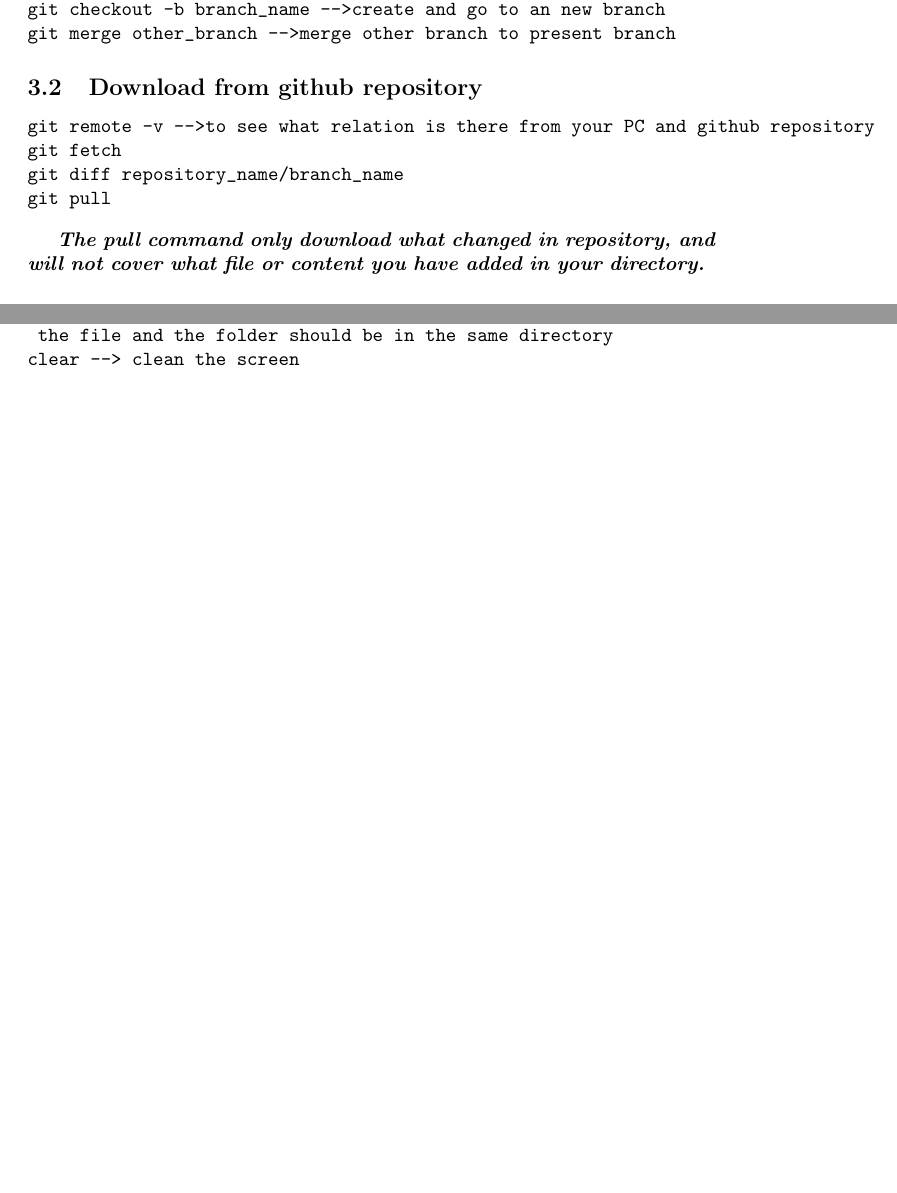
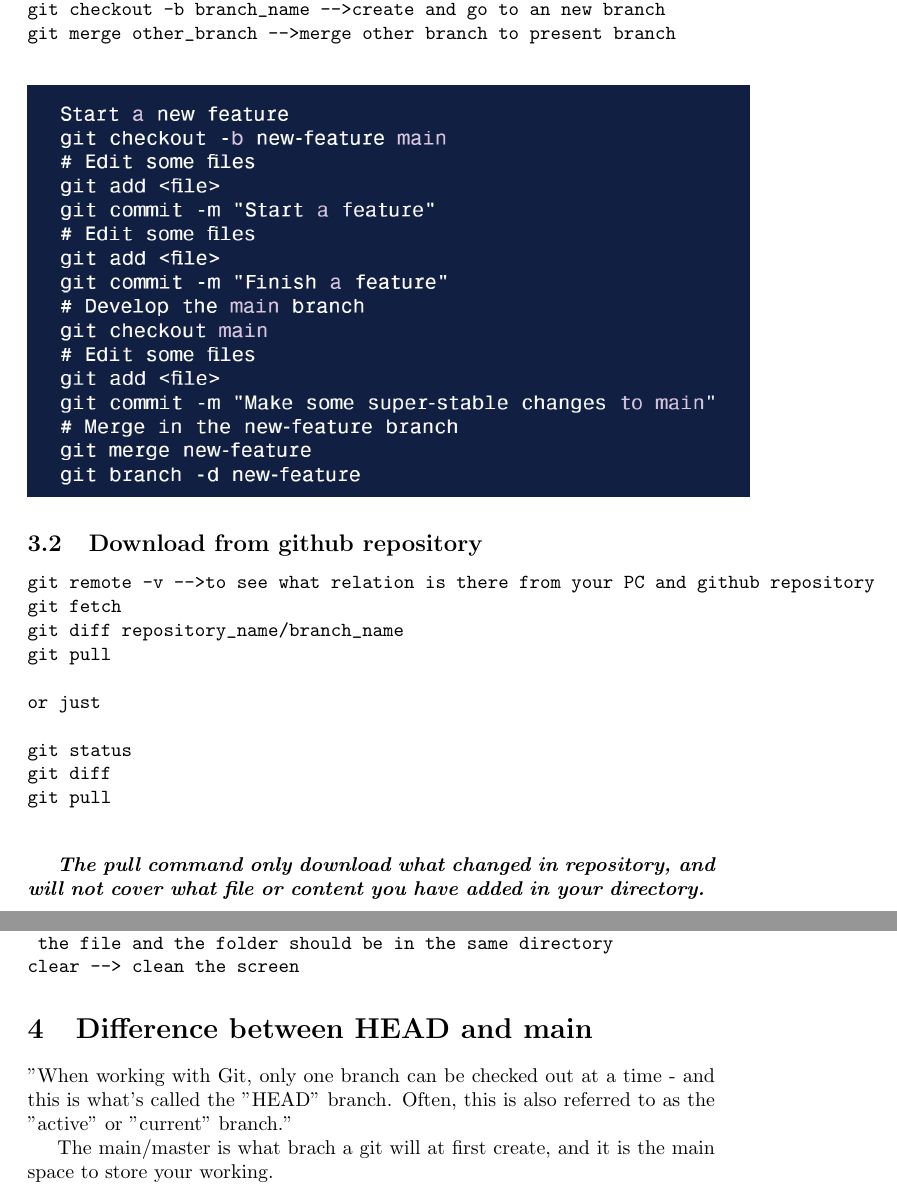
Before and after one commit to yudingshechu/Effective-Programming-Practice-for-Economists, a LaTeX document (Git-notes/git-notes.tex): two parts of pages 4 and 5 of 5 before the commit and two parts of pages 4 and 5 of 6 after it, joined at a grey line, cut so that both start at the same text, the shorter picture padded with empty space. Compiled offline with pdfLaTeX.

Commit message:
new version with git merge

```diff
--- a/Git-notes/git-notes.tex
+++ b/Git-notes/git-notes.tex
@@ -81,7 +81,9 @@ git branch -D_branchname -->delete a branch definitly
 git checkout -b branch_name -->create and go to an new branch
 git merge other_branch -->merge other branch to present branch
 \end{verbatim}
-
+\begin{center}
+\includegraphics[scale=0.6]{gitmerge}
+\end{center}
 \subsection{Download from github repository}
 
 \begin{verbatim}
@@ -89,6 +91,13 @@ git remote -v -->to see what relation is there from your PC and github repositor
 git fetch
 git diff repository_name/branch_name
 git pull
+
+or just
+
+git status
+git diff
+git pull
+
 \end{verbatim}
 
 \textbf{\textit{The pull command only download what changed in repository, and will not cover what file or content you have added in your directory. }}
@@ -121,6 +130,10 @@ mv this.file this.folder --> move a file to a folder,
 clear --> clean the screen
 \end{verbatim}
 
+\section{Difference between HEAD and main}
+"When working with Git, only one branch can be checked out at a time - and this is what's called the "HEAD" branch. Often, this is also referred to as the "active" or "current" branch."
+
+The main/master is what brach a git will at first create, and it is the main space to store your working.
 
 
 \section{Reference}
```
Also changed, not shown: Git-notes/gitmerge.png (added), Git-notes/git-notes.tex (4 more changed lines).
